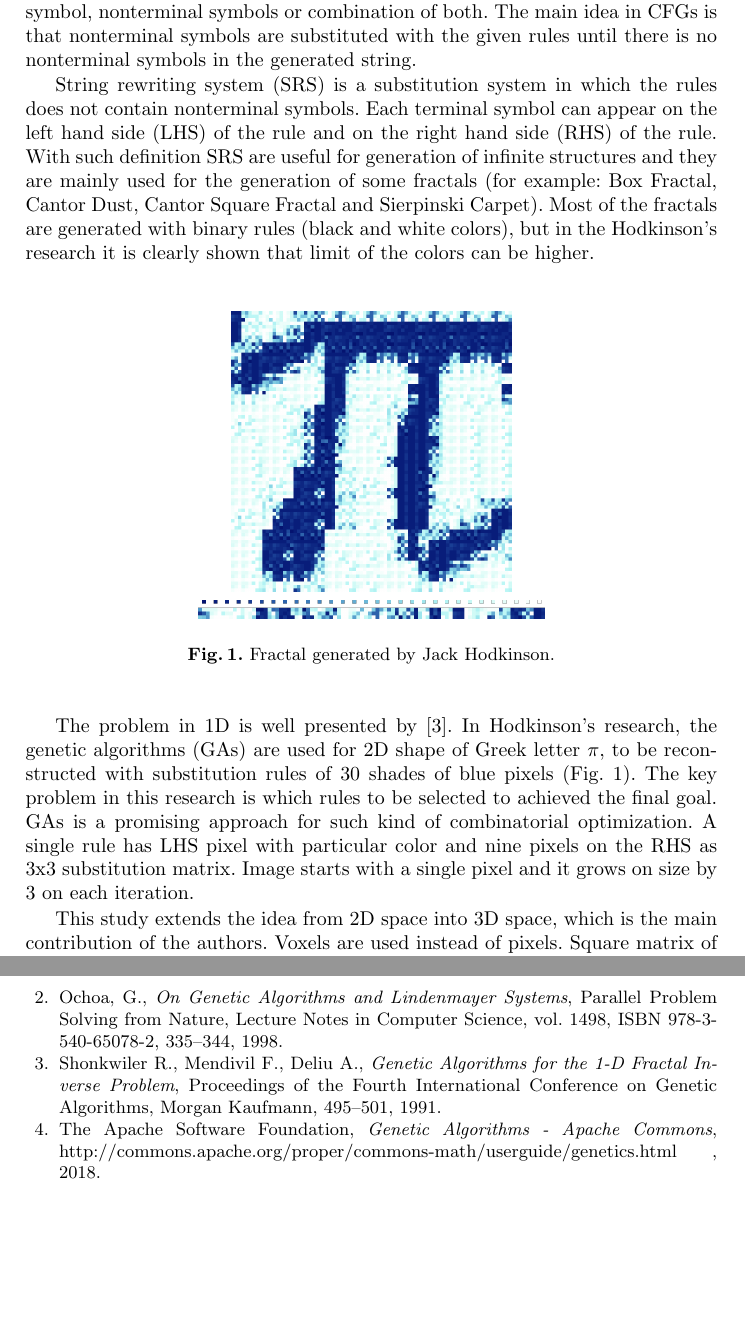
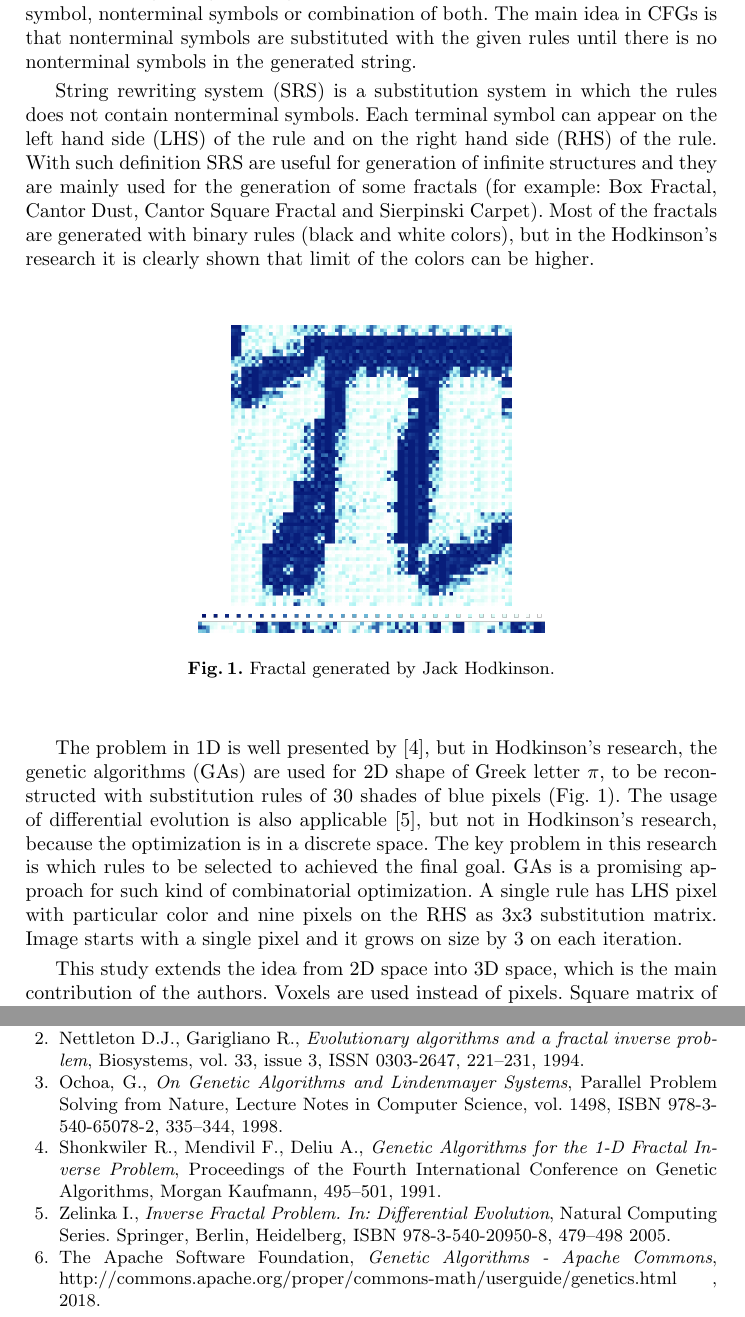
Before and after one commit to TodorBalabanov/NMA18-Numerical-Methods-and-Applications-2018, a LaTeX paper (Optimization-of-String-Rewriting-Operations-for-3D-Fractal-Generation-with-Genetic-Algorithms/paper.tex): two parts of pages 2 and 7 of 7 before the commit and two parts of pages 2 and 7 of 8 after it, joined at a grey line, cut so that both start at the same text, the shorter picture padded with empty space. Compiled offline with pdfLaTeX.

Commit message:
Some small fixes.

```diff
--- a/Optimization-of-String-Rewriting-Operations-for-3D-Fractal-Generation-with-Genetic-Algorithms/paper.tex
+++ b/Optimization-of-String-Rewriting-Operations-for-3D-Fractal-Generation-with-Genetic-Algorithms/paper.tex
@@ -41,7 +41,7 @@ String rewriting is a modification of the idea for the context-free grammar. Mod
 %----------------------------------------------------------------------------------------
 \section{Introduction} \label{Introduction}
 
-This study addresses IFP which is well known in the fractals theory \cite{guerin01}. There is a branch in the theory for the formal languages which is related to a context-free grammar (CFG). In such grammar there are set of production rules. Application of these rules, lead to generation of all possible strings in a specified formal language \cite{ochoa01}. In CFG, a production rule is an operation of simple replacement. Rules are applied regardless of the context. The left hand side of a CFG rule is always nonterminal symbol. It means that nonterminal symbols are not part of the resulting string. The right hand side of a CFG rule, consists of terminal symbol, nonterminal symbols or combination of both. The main idea in CFGs is that nonterminal symbols are substituted with the given rules until there is no nonterminal symbols in the generated string.
+This study addresses IFP which is well known in the fractals theory \cite{guerin01,nettleton01}. There is a branch in the theory for the formal languages which is related to a context-free grammar (CFG). In such grammar there are set of production rules. Application of these rules, lead to generation of all possible strings in a specified formal language \cite{ochoa01}. In CFG, a production rule is an operation of simple replacement. Rules are applied regardless of the context. The left hand side of a CFG rule is always nonterminal symbol. It means that nonterminal symbols are not part of the resulting string. The right hand side of a CFG rule, consists of terminal symbol, nonterminal symbols or combination of both. The main idea in CFGs is that nonterminal symbols are substituted with the given rules until there is no nonterminal symbols in the generated string.
 
 String rewriting system (SRS) is a substitution system in which the rules does not contain nonterminal symbols. Each terminal symbol can appear on the left hand side (LHS) of the rule and on the right hand side (RHS) of the rule. With such definition SRS are useful for generation of infinite structures and they are mainly used for the generation of some fractals (for example: Box Fractal, Cantor Dust, Cantor Square Fractal and Sierpinski Carpet). Most of the fractals are generated with binary rules (black and white colors), but in the Hodkinson's research it is clearly shown that limit of the colors can be higher.
 
@@ -52,7 +52,7 @@ String rewriting system (SRS) is a substitution system in which the rules does n
 \label{fig:pic01}
 \end{figure}
 
-The problem in 1D is well presented by \cite{shonkwiler01}. In Hodkinson's research, the genetic algorithms (GAs) are used for 2D shape of Greek letter $\pi$, to be reconstructed with substitution rules of 30 shades of blue pixels (Fig. \ref{fig:pic01}). The key problem in this research is which rules to be selected to achieved the final goal. GAs is a promising approach for such kind of combinatorial optimization. A single rule has LHS pixel with particular color and nine pixels on the RHS as 3x3 substitution matrix. Image starts with a single pixel and it grows on size by 3 on each iteration.
+The problem in 1D is well presented by \cite{shonkwiler01}, but in Hodkinson's research, the genetic algorithms (GAs) are used for 2D shape of Greek letter $\pi$, to be reconstructed with substitution rules of 30 shades of blue pixels (Fig. \ref{fig:pic01}). The usage of differential evolution is also applicable \cite{zelinka01}, but not in Hodkinson's research, because the optimization is in a discrete space.  The key problem in this research is which rules to be selected to achieved the final goal. GAs is a promising approach for such kind of combinatorial optimization. A single rule has LHS pixel with particular color and nine pixels on the RHS as 3x3 substitution matrix. Image starts with a single pixel and it grows on size by 3 on each iteration.
 
 This study extends the idea from 2D space into 3D space, which is the main contribution of the authors. Voxels are used instead of pixels. Square matrix of 3x3 is replaced with cube 3x3x3. The paper is organized as follows: Section \ref{Introduction} introduces the problem; Section \ref{Model and Optimization} presents a model and optimization approach; Section \ref{Experiments and Results} gives experiment details and the results are shown; Section \ref{Conclusions} concludes and some further ideas for research are pointed.
 
@@ -220,9 +220,13 @@ This work was supported by private funding of Velbazhd Software LLC.
 
 \bibitem{guerin01} Guerin E., Tosan E., \textit{Fractal Inverse Problem: Approximation Formulation and Differential Methods}, In: Levy-Vehel J., Lutton E. (eds) Fractals in Engineering. Springer, London, ISBN 978-1-84628-047-4, 271--285, 2005.
 
+\bibitem{nettleton01} Nettleton D.J., Garigliano R., \textit{Evolutionary algorithms and a fractal inverse problem}, Biosystems, vol. 33, issue 3, ISSN 0303-2647, 221--231, 1994.
+
 \bibitem{ochoa01} Ochoa, G., \textit{On Genetic Algorithms and Lindenmayer Systems}, Parallel Problem Solving from Nature, Lecture Notes in Computer Science, vol. 1498, ISBN 978-3-540-65078-2, 335--344, 1998.
 
 \bibitem{shonkwiler01} Shonkwiler R., Mendivil F., Deliu A., \textit{Genetic Algorithms for the 1-D Fractal Inverse Problem}, Proceedings of the Fourth International Conference on Genetic Algorithms, Morgan Kaufmann, 495--501, 1991.
+
+\bibitem{zelinka01} Zelinka I., \textit{Inverse Fractal Problem. In: Differential Evolution}, Natural Computing Series. Springer, Berlin, Heidelberg, ISBN 978-3-540-20950-8, 479--498 2005.
 
 \bibitem{apache01} The Apache Software Foundation, \textit{Genetic Algorithms - Apache Commons}, http://commons.apache.org/proper/commons-math/userguide/genetics.html , 2018.
 
```
Also changed, not shown: Optimization-of-String-Rewriting-Operations-for-3D-Fractal-Generation-with-Genetic-Algorithms/paper.tex (2 more changed lines).
